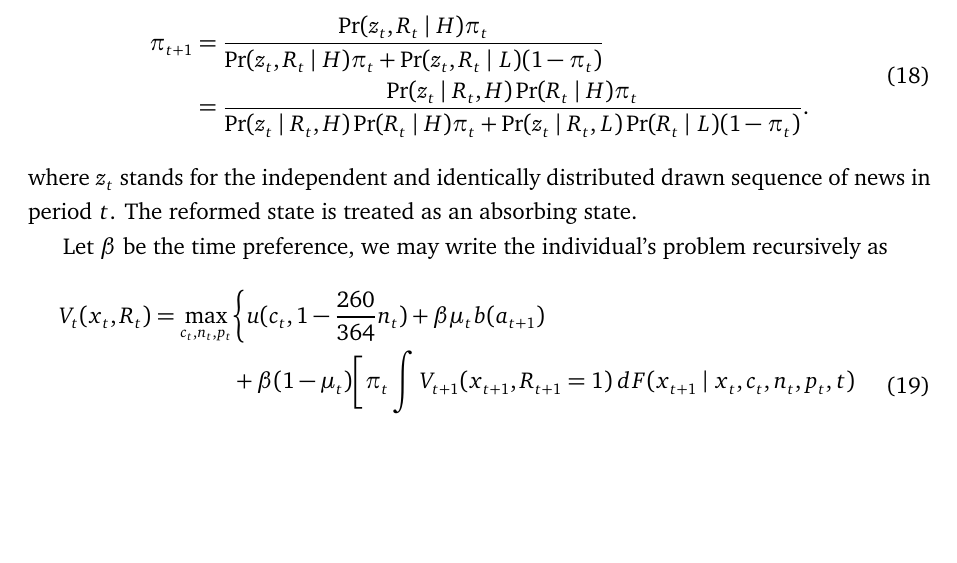
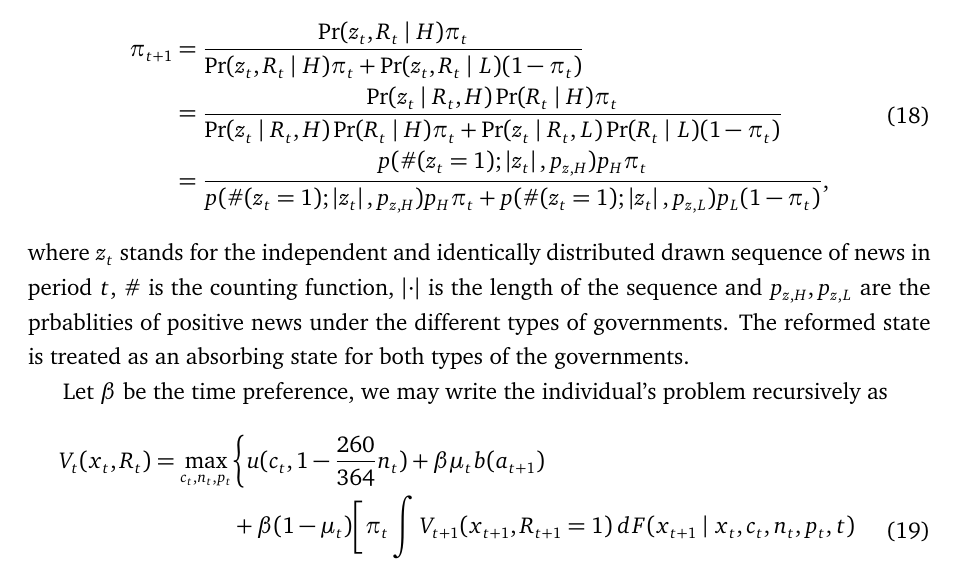
Before and after one commit to KaiJyunWang/PensionReform, a LaTeX document (paper/proposal.tex): part of page 6 of 8, cut so that both start at the same text, the shorter picture padded with empty space. Compiled offline with pdfLaTeX.

Commit message:
belief in paper

```diff
--- a/paper/proposal.tex
+++ b/paper/proposal.tex
@@ -349,12 +349,17 @@ updating rule is
     \begin{split}
         \pi_{t+1}
         &= \frac{\Pr(z_t, R_t\mid H)\pi_t}{\Pr(z_t, R_t\mid H)\pi_t + \Pr(z_t, R_t\mid L)(1-\pi_t)} \\
-        &= \frac{\Pr(z_t\mid R_t,H)\Pr(R_t\mid H)\pi_t}{\Pr(z_t\mid R_t,H)\Pr(R_t\mid H)\pi_t + \Pr(z_t\mid R_t,L)\Pr(R_t\mid L)(1-\pi_t)}.
+        &= \frac{\Pr(z_t\mid R_t,H)\Pr(R_t\mid H)\pi_t}{\Pr(z_t\mid R_t,H)\Pr(R_t\mid H)\pi_t + \Pr(z_t\mid R_t,L)\Pr(R_t\mid L)(1-\pi_t)}\\
+        &= \frac{p(\#(z_t=1);\abs{z_t},p_{z,H})p_H \pi_t}{p(\#(z_t=1);\abs{z_t},p_{z,H})p_H \pi_t + p(\#(z_t=1);\abs{z_t},p_{z,L})p_L(1-\pi_t)},
     \end{split}
 \end{equation}
 where \(z_t\) stands for the independent and identically
-distributed drawn sequence of news in period \(t\). The reformed
-state is treated as an absorbing state.
+distributed drawn sequence of news in period \(t\), $\#$ is
+the counting function, $\abs{\cdot}$ is the length of the
+sequence and $p_{z,H}, p_{z,L}$ are the prbablities of
+positive news under the different types of governments.
+The reformed state is treated as an absorbing state for both
+types of the governments.
 
 Let \(\beta\) be the time preference, we may write the
 individual's problem recursively as
```
Also changed, not shown: paper/proposal.pdf, 5 other files.
